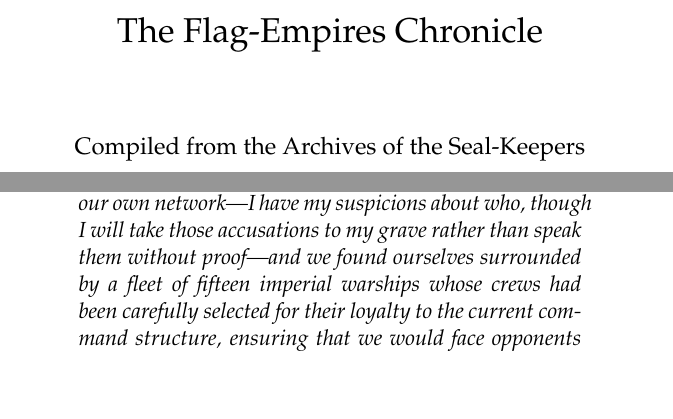
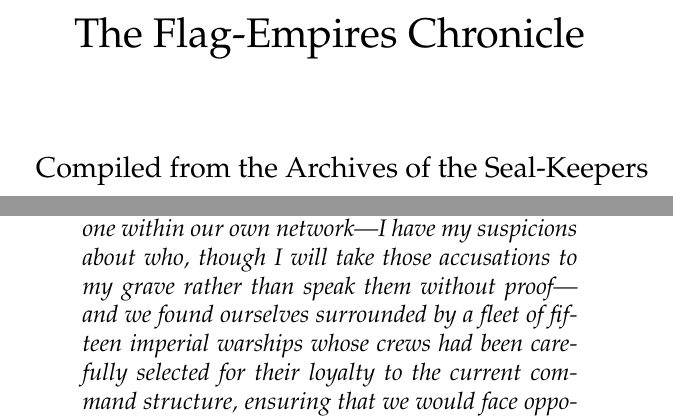
Before and after one commit to Kyvero-Vexus/flag-empires, a LaTeX thesis (flag-empires.tex): two parts of pages 1 and 309 of 400 before the commit and two parts of pages 1 and 359 of 400 after it, joined at a grey line, cut so that both start at the same text, the shorter picture padded with empty space. Compiled offline with pdfLaTeX.

```diff
--- a/flag-empires.tex
+++ b/flag-empires.tex
@@ -1,4 +1,4 @@
-\documentclass[11pt,twoside,openright]{book}
+\documentclass[12pt,twoside,openright]{book}
 
 % Page setup for 6x9 trade paperback
 \usepackage[papersize={6in,9in},margin=1in,inner=1in,outer=0.75in,top=0.75in,bottom=1in]{geometry}
```
Also changed, not shown: flag-empires.pdf, 3 other files.
